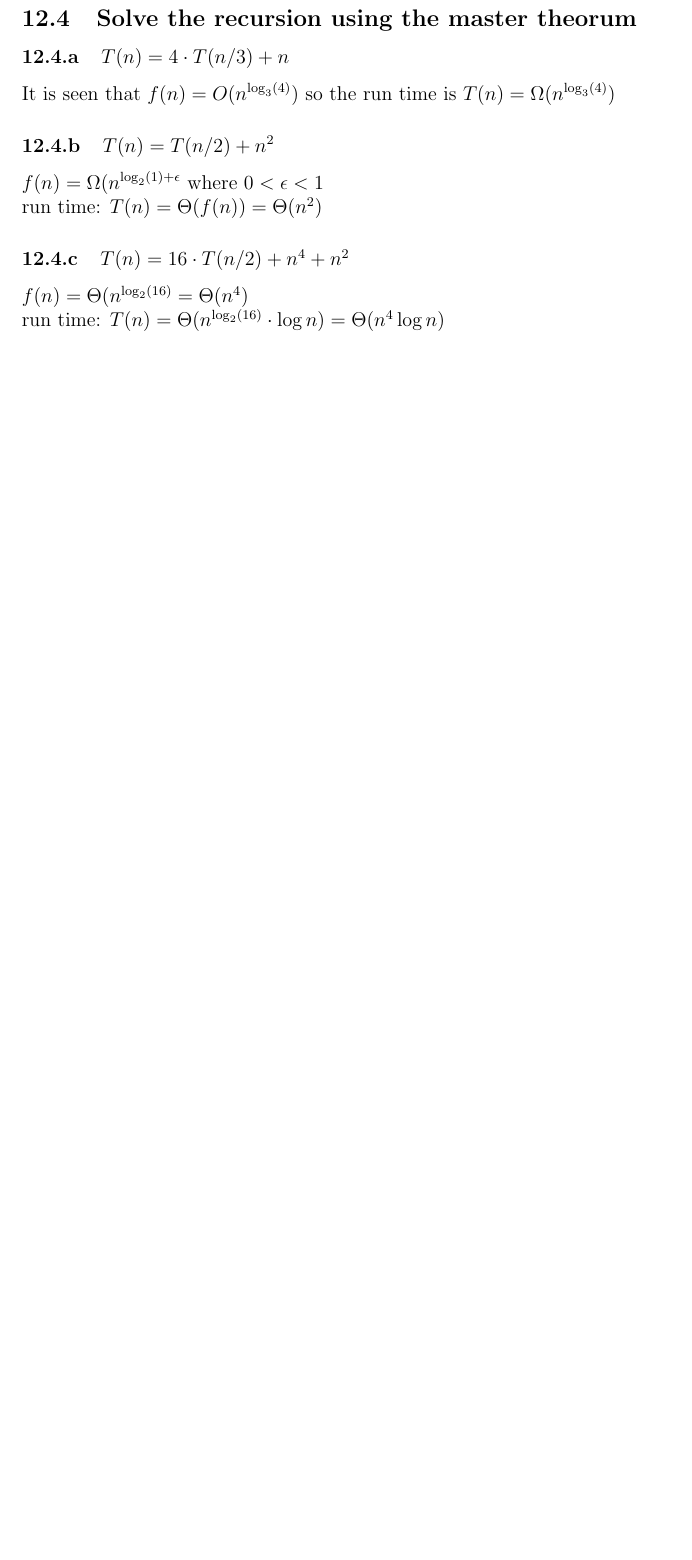
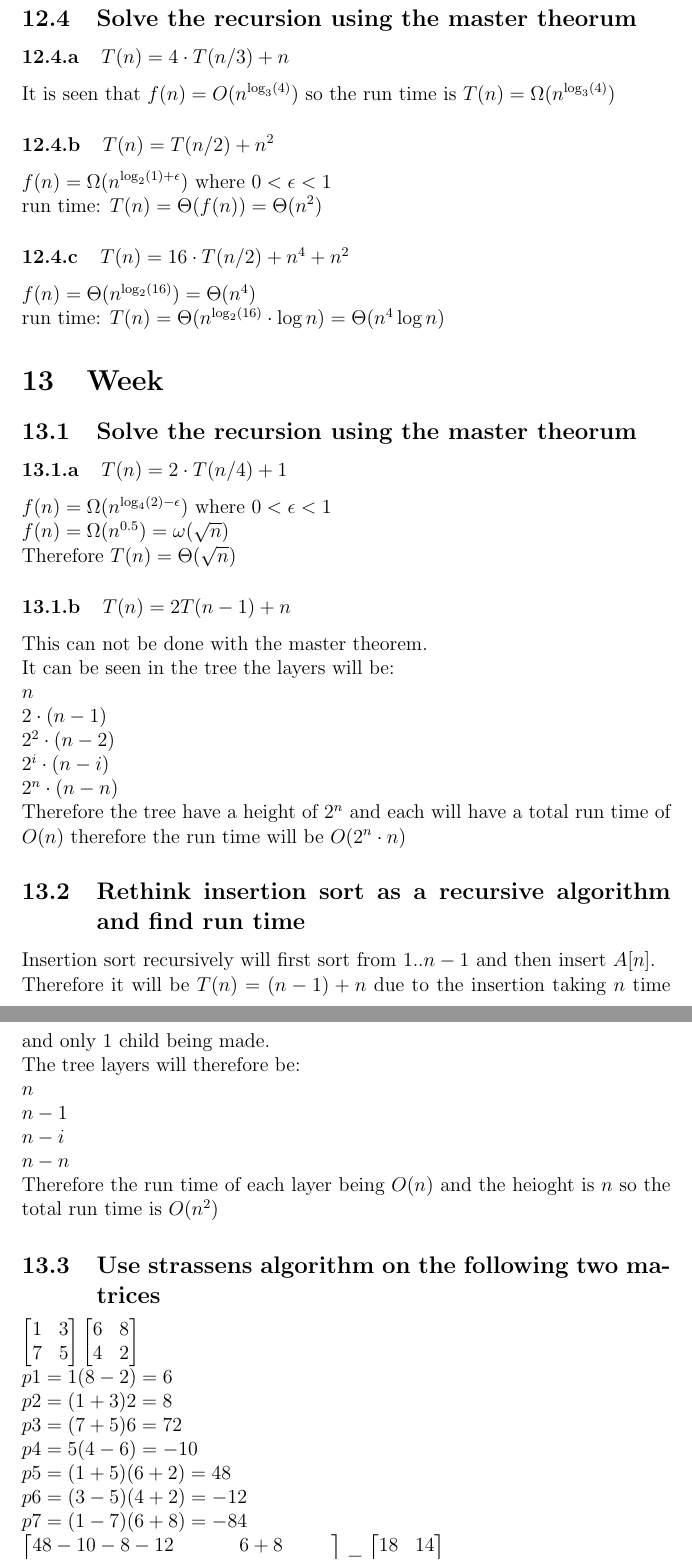
Before and after one commit to KKlokker/AlgorithmsAndDatastructure, a LaTeX problem sheet (Exercises/main.tex): part of page 27 of 27 before the commit and two parts of pages 27 and 28 of 28 after it, the two joined at a grey line, cut so that both start at the same text, the shorter picture padded with empty space. Compiled offline with pdfLaTeX.

Commit message:
Strassen algorithm and exercises

```diff
--- a/Exercises/main.tex
+++ b/Exercises/main.tex
@@ -530,8 +530,43 @@
 				\subsubsection{$T(n)=4\cdot T(n/3)+n$}
 					It is seen that $f(n)=O(n^{\log_3(4)})$ so the run time is $T(n)=\Omega (n^{\log_3(4)})$
 				\subsubsection{$T(n)=T(n/2)+n^2$}
-					$f(n)=\Omega(n^{\log_2(1)+\epsilon}$ where $0 < \epsilon < 1$\\
+					$f(n)=\Omega(n^{\log_2(1)+\epsilon})$ where $0 < \epsilon < 1$\\
 					run time: $T(n)=\Theta(f(n))=\Theta(n^2)$
 				\subsubsection{$T(n)=16\cdot T(n/2)+n^4+n^2$}
-					$f(n)=\Theta(n^{\log_2(16)}=\Theta(n^4)$\\
+					$f(n)=\Theta(n^{\log_2(16)})=\Theta(n^4)$\\
 					run time: $T(n)=\Theta(n^{\log_2(16)}\cdot \log n)=\Theta(n^4 \log n)$
+		\section{Week}
+			\subsection{Solve the recursion using the master theorum}
+				\subsubsection{$T(n)=2\cdot T(n/4)+1$}
+					$f(n)=\Omega(n^{\log_4(2)-\epsilon})$ where $0 < \epsilon < 1$\\
+					$f(n)=\Omega(n^{0.5})=\omega(\sqrt{n})$\\
+					Therefore $T(n)=\Theta(\sqrt{n})$
+				\subsubsection{$T(n)=2T(n-1)+n$}
+					This can not be done with the master theorem.\\
+					It can be seen in the tree the layers will be:\\
+					$n$\\
+					$2\cdot (n-1)$\\
+					$2^2\cdot (n-2)$\\
+					$2^i\cdot (n-i)$\\
+					$2^n\cdot (n-n)$\\
+					Therefore the tree have a height of $2^n$ and each will have a total run time of $O(n)$ therefore the run time will be $O(2^n\cdot n)$
+			\subsection{Rethink insertion sort as a recursive algorithm and find run time}
+				Insertion sort recursively will first sort from $1..n-1$ and then insert $A[n]$.\\
+				Therefore it will be $T(n)=(n-1)+n$ due to the insertion taking $n$ time and only 1 child being made.\\
+				The tree layers will therefore be:\\
+				$n$\\
+				$n-1$\\
+				$n-i$\\
+				$n-n$\\
+				Therefore the run time of each layer being $O(n)$ and the heioght is $n$ so the total run time is $O(n^2)$
+			\subsection{Use strassens algorithm on the following two matrices}
+				$\begin{bmatrix}1&3\\ 7&5\end{bmatrix}\begin{bmatrix}6&8\\ 4&2\end{bmatrix}$\\
+				$p1=1(8-2)=6$\\
+				$p2=(1+3)2=8$\\
+				$p3=(7+5)6=72$\\
+				$p4=5(4-6)=-10$\\
+				$p5=(1+5)(6+2)=48$\\
+				$p6=(3-5)(4+2)=-12$\\
+				$p7=(1-7)(6+8)=-84$\\
+				$\begin{bmatrix}48-10-8-12&6+8\\ 72-10&6+48-72+84\end{bmatrix}=\begin{bmatrix}18&14\\ 62&66\end{bmatrix}$
+			\subsection{Find the upper and lower bound using the master theorem}
```
Also changed, not shown: main.tex (+21 -1 lines), Exercises/main.pdf, main.pdf, Exercises/main.tex (5 more changed lines), 4 other files.
